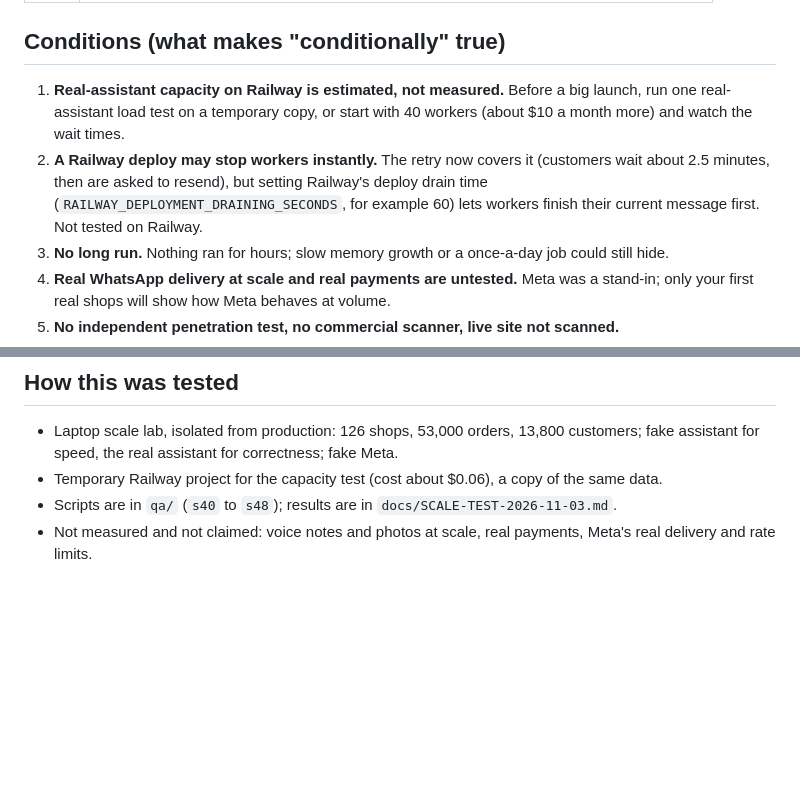
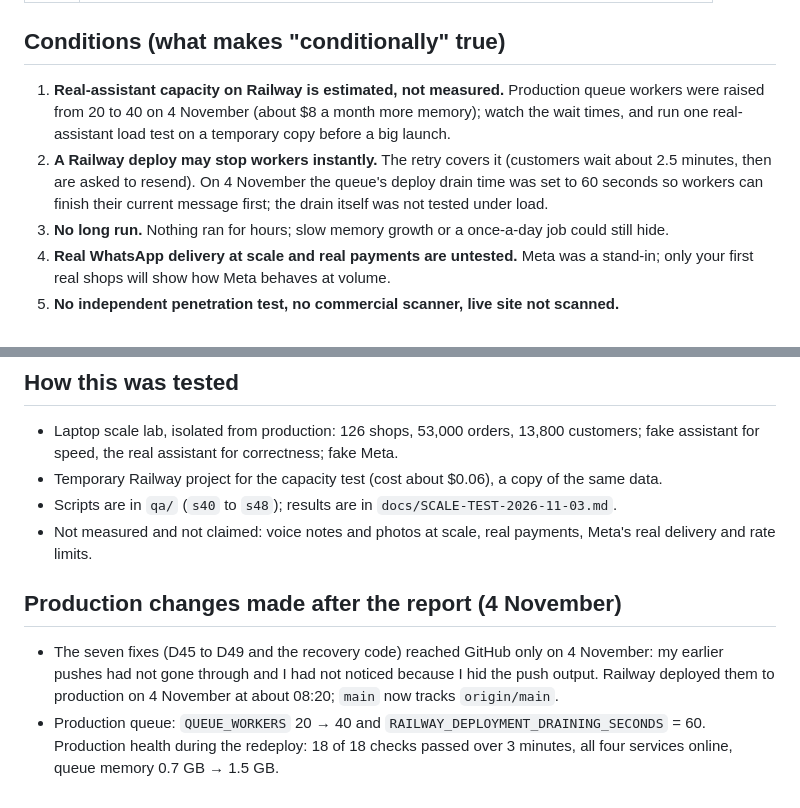
Before and after one commit to johnychnouda/NeoTalab, a Markdown page: docs/FINAL-REPORT-2026-11-03.md, 2 parts joined by grey strips. Drawn GitHub-style; blank space fills up the shorter version.

Commit message:
Final report: production workers 40, drain 60, fixes deployed

```diff
--- a/docs/FINAL-REPORT-2026-11-03.md
+++ b/docs/FINAL-REPORT-2026-11-03.md
@@ -49,8 +49,8 @@ All have a regression test, all pushed to `main` (suite: 665 passing). Details i
 
 ## Conditions (what makes "conditionally" true)
 
-1. **Real-assistant capacity on Railway is estimated, not measured.** Before a big launch, run one real-assistant load test on a temporary copy, or start with 40 workers (about $10 a month more) and watch the wait times.
-2. **A Railway deploy may stop workers instantly.** The retry now covers it (customers wait about 2.5 minutes, then are asked to resend), but setting Railway's deploy drain time (`RAILWAY_DEPLOYMENT_DRAINING_SECONDS`, for example 60) lets workers finish their current message first. Not tested on Railway.
+1. **Real-assistant capacity on Railway is estimated, not measured.** Production queue workers were raised from 20 to 40 on 4 November (about $8 a month more memory); watch the wait times, and run one real-assistant load test on a temporary copy before a big launch.
+2. **A Railway deploy may stop workers instantly.** The retry covers it (customers wait about 2.5 minutes, then are asked to resend). On 4 November the queue's deploy drain time was set to 60 seconds so workers can finish their current message first; the drain itself was not tested under load.
 3. **No long run.** Nothing ran for hours; slow memory growth or a once-a-day job could still hide.
 4. **Real WhatsApp delivery at scale and real payments are untested.** Meta was a stand-in; only your first real shops will show how Meta behaves at volume.
 5. **No independent penetration test, no commercial scanner, live site not scanned.**
@@ -63,3 +63,8 @@ All have a regression test, all pushed to `main` (suite: 665 passing). Details i
 - Temporary Railway project for the capacity test (cost about $0.06), a copy of the same data.
 - Scripts are in `qa/` (`s40` to `s48`); results are in `docs/SCALE-TEST-2026-11-03.md`.
 - Not measured and not claimed: voice notes and photos at scale, real payments, Meta's real delivery and rate limits.
+
+## Production changes made after the report (4 November)
+
+- The seven fixes (D45 to D49 and the recovery code) reached GitHub only on 4 November: my earlier pushes had not gone through and I had not noticed because I hid the push output. Railway deployed them to production on 4 November at about 08:20; `main` now tracks `origin/main`.
+- Production queue: `QUEUE_WORKERS` 20 → 40 and `RAILWAY_DEPLOYMENT_DRAINING_SECONDS` = 60. Production health during the redeploy: 18 of 18 checks passed over 3 minutes, all four services online, queue memory 0.7 GB → 1.5 GB.
```
